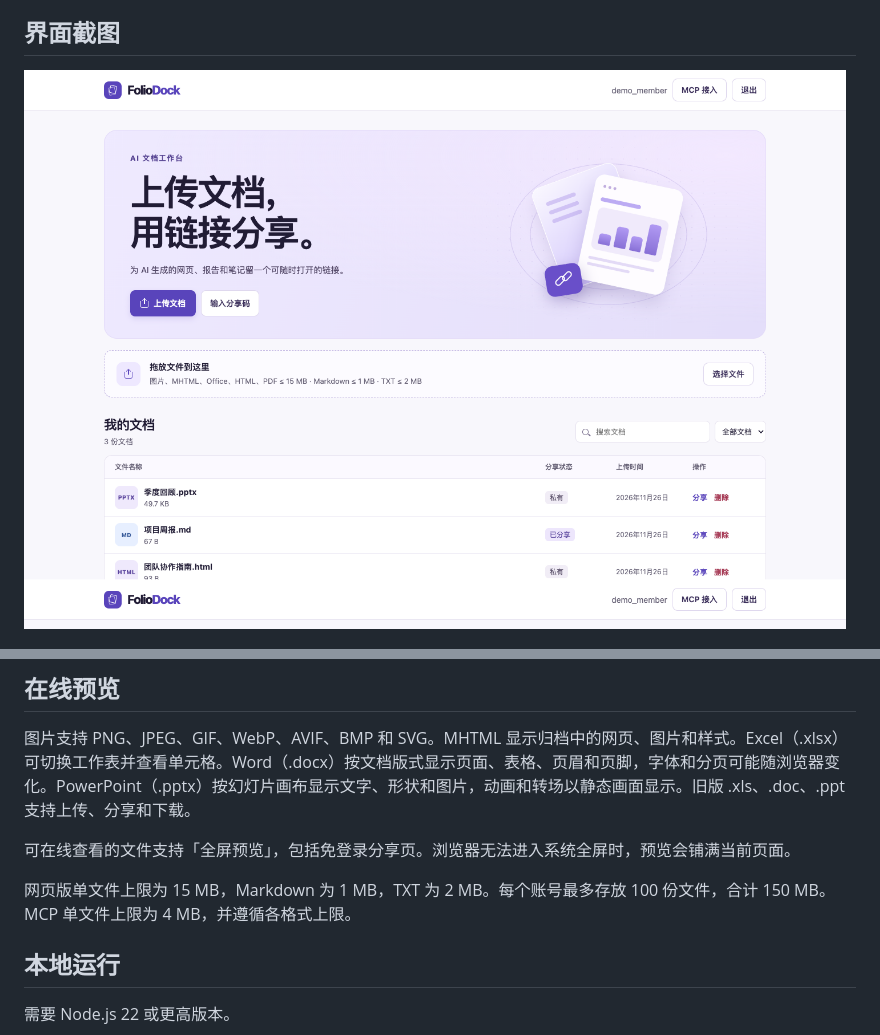
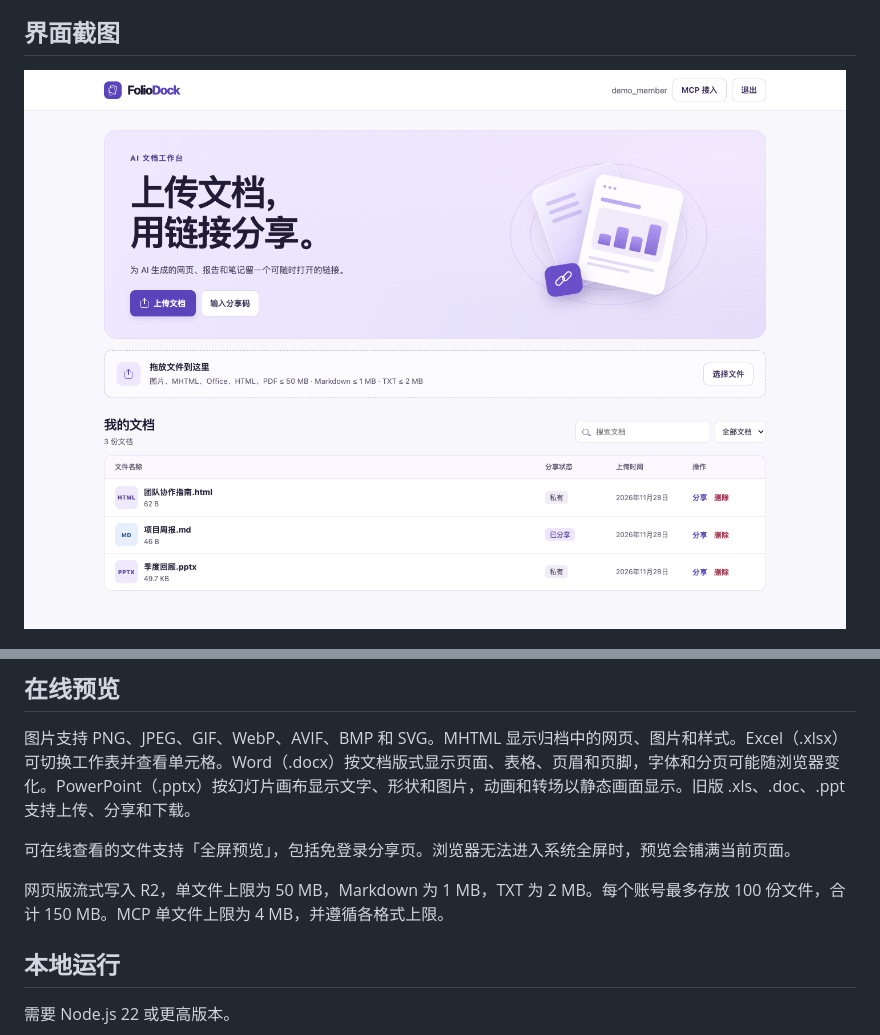
Before and after one commit to sinomiko/folio-dock, a Markdown page: README.md, 2 parts joined by grey strips. Drawn GitHub-style; pictures changed too: docs/screenshots/workspace.png.

```diff
--- a/README.md
+++ b/README.md
@@ -19,7 +19,7 @@ Folio Dock 是一款可自建的文档上传、在线预览和分享工具。它
 
 可在线查看的文件支持「全屏预览」，包括免登录分享页。浏览器无法进入系统全屏时，预览会铺满当前页面。
 
-网页版单文件上限为 15 MB，Markdown 为 1 MB，TXT 为 2 MB。每个账号最多存放 100 份文件，合计 150 MB。MCP 单文件上限为 4 MB，并遵循各格式上限。
+网页版流式写入 R2，单文件上限为 50 MB，Markdown 为 1 MB，TXT 为 2 MB。每个账号最多存放 100 份文件，合计 150 MB。MCP 单文件上限为 4 MB，并遵循各格式上限。
 
 ## 本地运行
 
```
Also changed, not shown: 6 other files.
